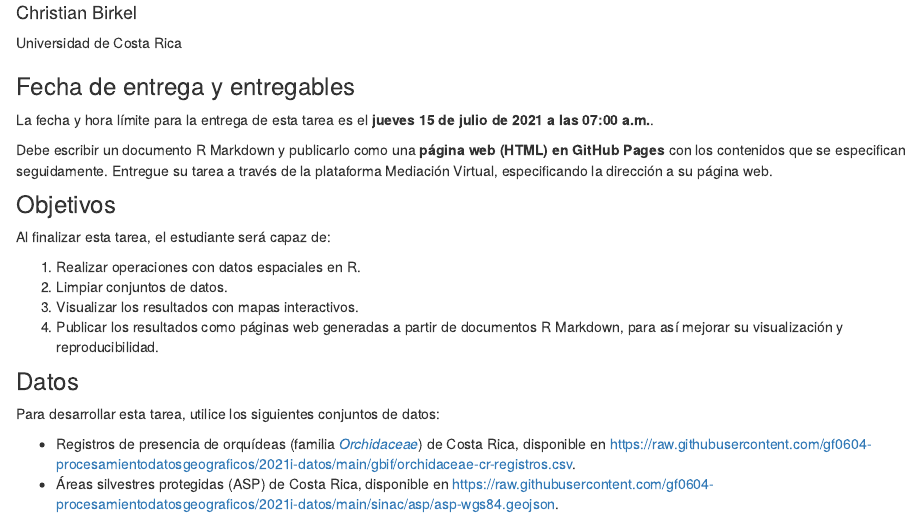
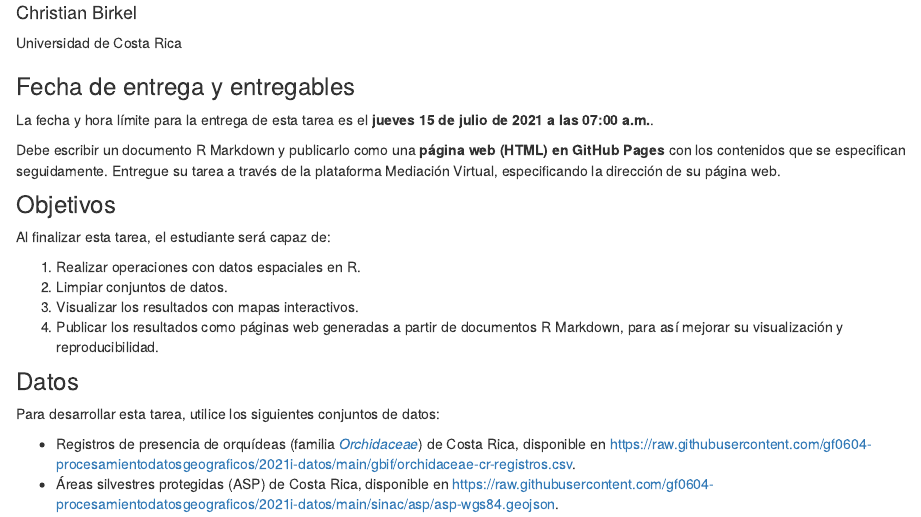
Before and after one commit to gf0604-procesamientodatosgeograficos/2021i-tarea-04, an R Markdown document (index.Rmd): the page in a window 1100 px wide, from 240 px down. Rendered offline with R 4.5, knitr and Pandoc, with nearby package versions; drawn as R Markdown's standard HTML page in place of the format the file asks for.

Commit message:
Corregir textos

```diff
--- a/index.Rmd
+++ b/index.Rmd
@@ -27,7 +27,7 @@ knitr::opts_chunk$set(echo = FALSE)
 ### Fecha de entrega y entregables
 La fecha y hora límite para la entrega de esta tarea es el **jueves 15 de julio de 2021 a las 07:00 a.m.**.
 
-Debe escribir un documento R Markdown y publicarlo como una **página web (HTML) en GitHub Pages** con los contenidos que se especifican seguidamente. Entregue su tarea a través de la plataforma Mediación Virtual, especificando la dirección a su página web.
+Debe escribir un documento R Markdown y publicarlo como una **página web (HTML) en GitHub Pages** con los contenidos que se especifican seguidamente. Entregue su tarea a través de la plataforma Mediación Virtual, especificando la dirección de su página web.
 
 ### Objetivos
 Al finalizar esta tarea, el estudiante será capaz de:
```
Also changed, not shown: docs/search.json, 1 other file.
